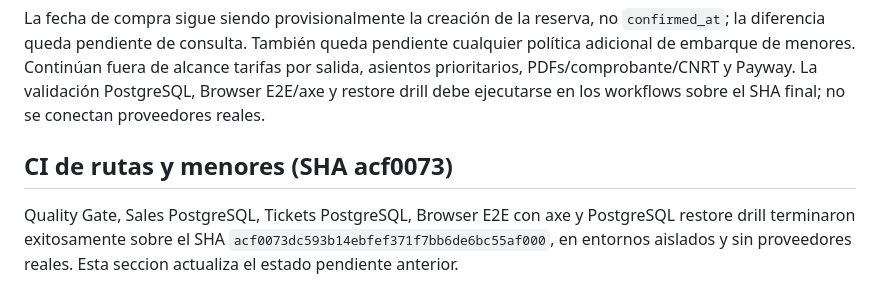
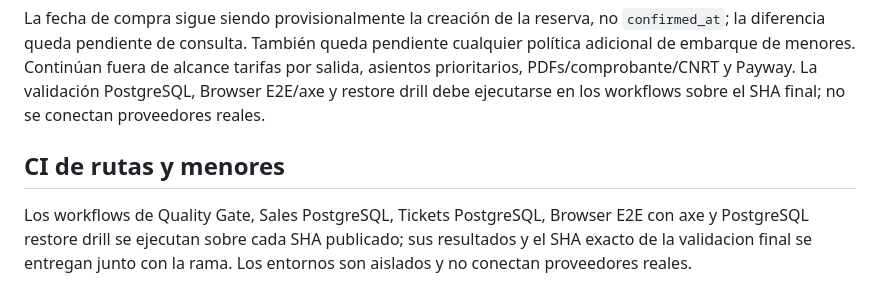
Before and after one commit to Joel010999/sc-calderon, a Markdown page: docs/STATUS.md, the part around the change. GitHub-like rendering.

Commit message:
Clarify CI status documentation

```diff
--- a/docs/STATUS.md
+++ b/docs/STATUS.md
@@ -535,9 +535,9 @@ pendiente cualquier política adicional de embarque de menores. Continúan fuera
 de alcance tarifas por salida, asientos prioritarios, PDFs/comprobante/CNRT y
 Payway. La validación PostgreSQL, Browser E2E/axe y restore drill debe ejecutarse
 en los workflows sobre el SHA final; no se conectan proveedores reales.
-## CI de rutas y menores (SHA acf0073)
+## CI de rutas y menores
 
-Quality Gate, Sales PostgreSQL, Tickets PostgreSQL, Browser E2E con axe y
-PostgreSQL restore drill terminaron exitosamente sobre el SHA
-`acf0073dc593b14ebfef371f7bb6de6bc55af000`, en entornos aislados y sin
-proveedores reales. Esta seccion actualiza el estado pendiente anterior.
+Los workflows de Quality Gate, Sales PostgreSQL, Tickets PostgreSQL, Browser
+E2E con axe y PostgreSQL restore drill se ejecutan sobre cada SHA publicado;
+sus resultados y el SHA exacto de la validacion final se entregan junto con la
+rama. Los entornos son aislados y no conectan proveedores reales.
```
